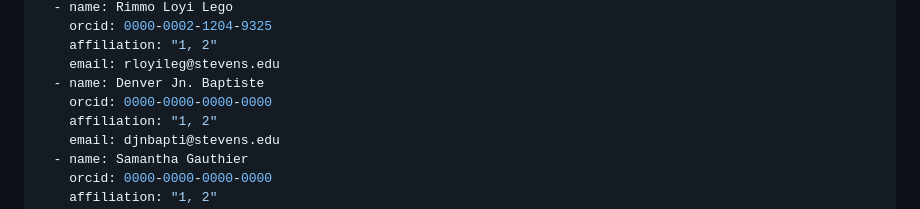
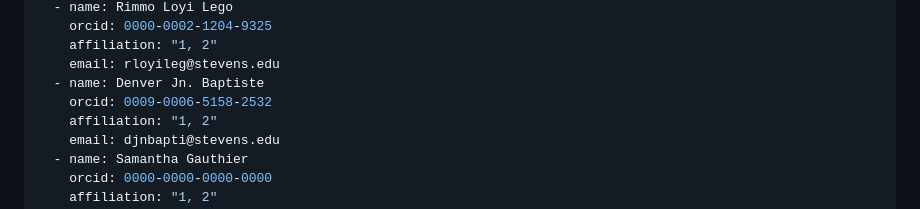
Before and after one commit to TasumLuke/Research-Analytics-Platform, a Markdown page: paper.md, the part around the change. GitHub-like rendering.

Commit message:
Update paper.md
Signed-off-by: denvergithub1 <123432893+denvergithub1@users.noreply.github.com>

```diff
--- a/paper.md
+++ b/paper.md
@@ -15,7 +15,7 @@ authors:
     affiliation: "1, 2"
     email: rloyileg@stevens.edu
   - name: Denver Jn. Baptiste
-    orcid: 0000-0000-0000-0000
+    orcid: 0009-0006-5158-2532
     affiliation: "1, 2"
     email: djnbapti@stevens.edu
   - name: Samantha Gauthier
```
